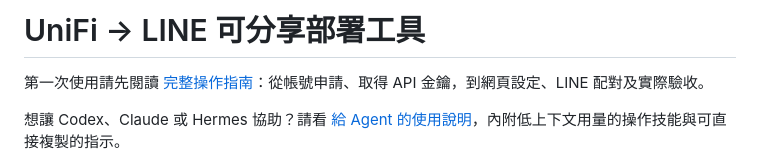
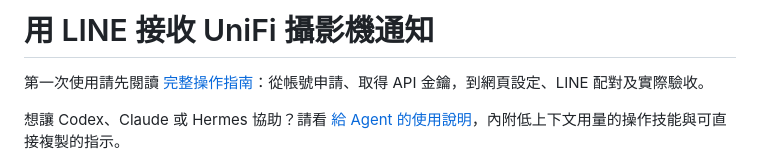
Before and after one commit to calvinastroboy/unifi-camera-notifications-line, a Markdown page: README.md, the part around the change. Rendered like a GitHub page.

Commit message:
Rename project to 用 LINE 接收 UniFi 攝影機通知

```diff
--- a/README.md
+++ b/README.md
@@ -1,4 +1,4 @@
-# UniFi → LINE 可分享部署工具
+# 用 LINE 接收 UniFi 攝影機通知
 
 第一次使用請先閱讀 [完整操作指南](操作指南.md)：從帳號申請、取得 API 金鑰，到網頁設定、LINE 配對及實際驗收。
 
```
